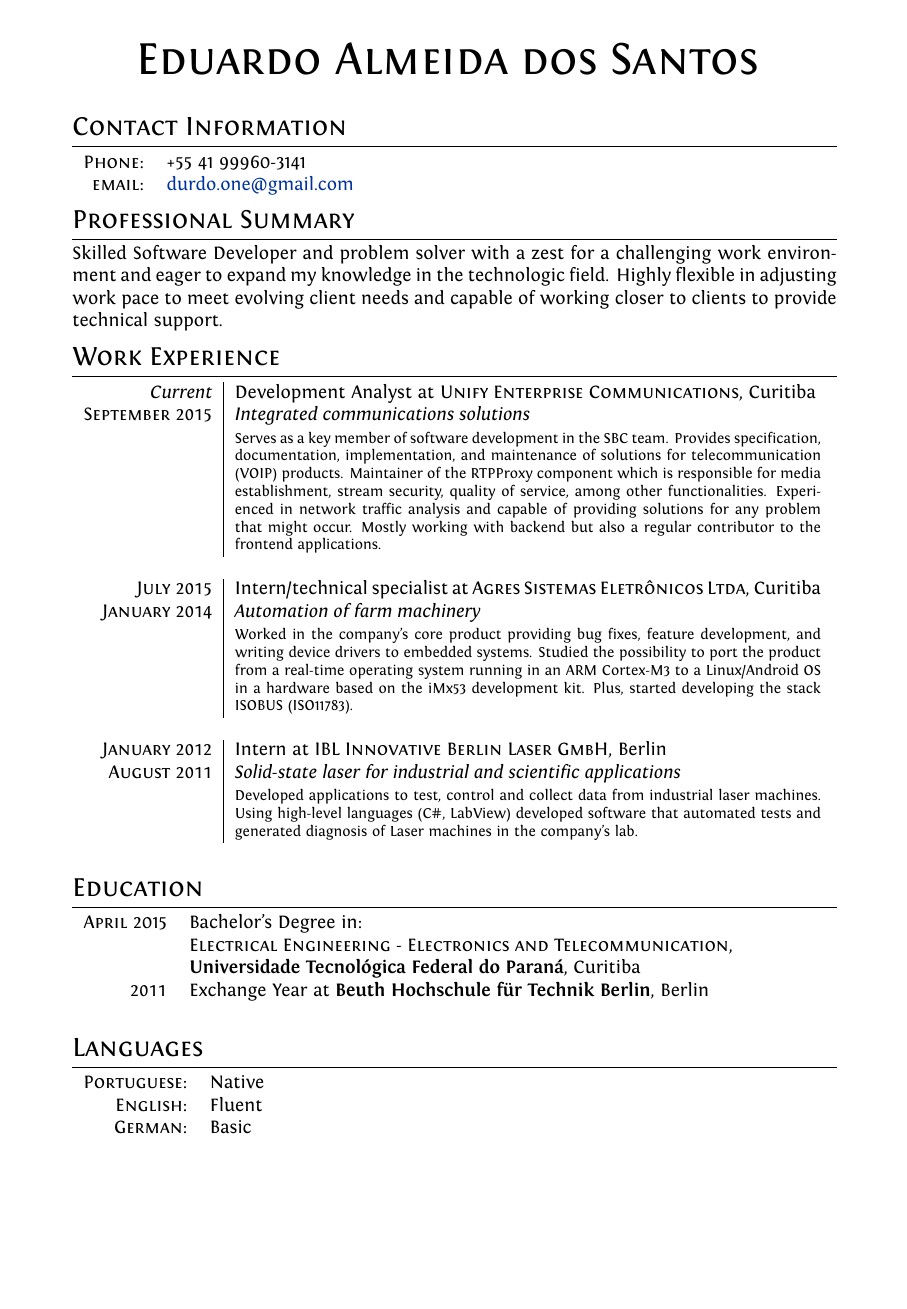
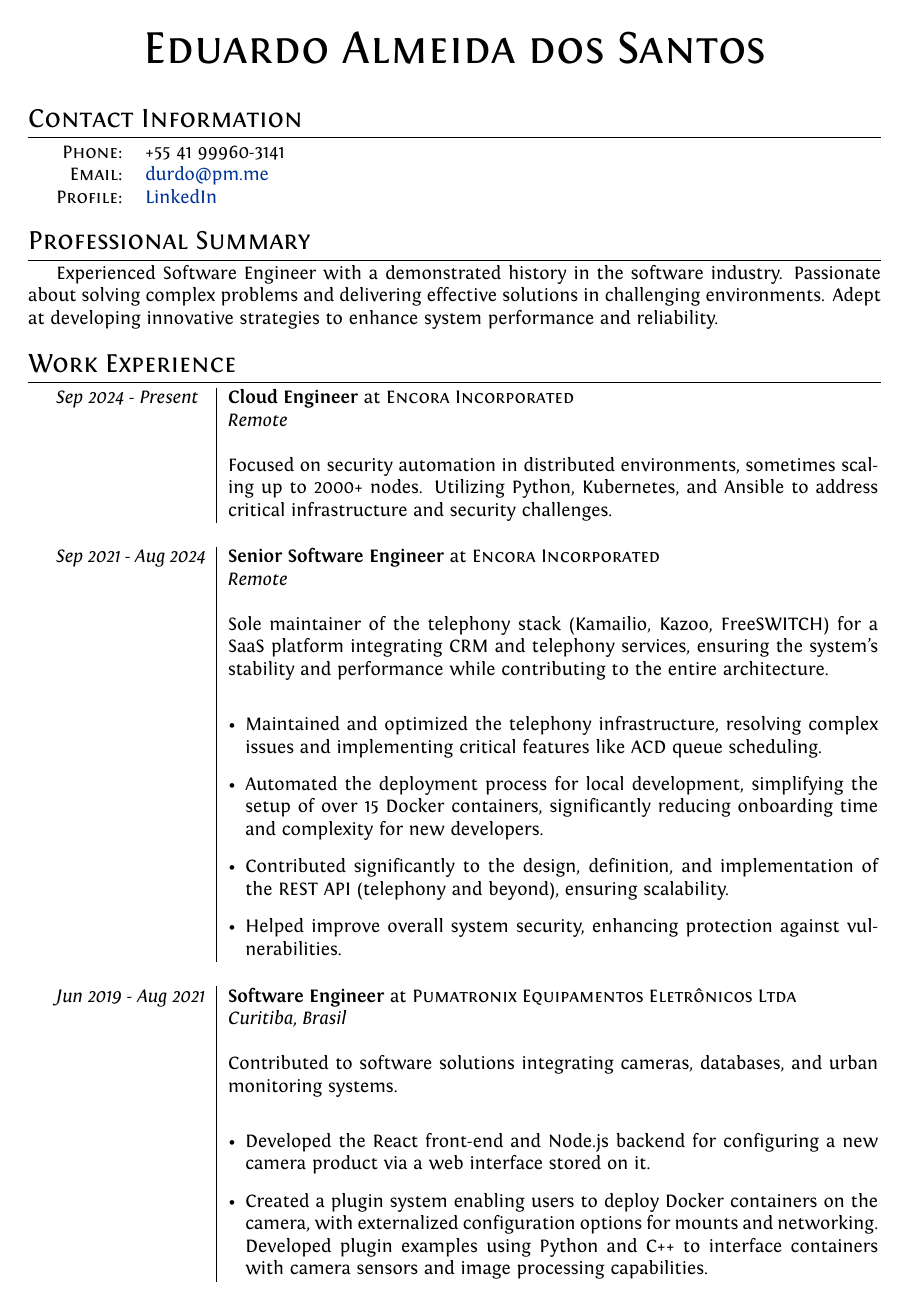
Before and after one commit to durdo/curriculum_vitae, a LaTeX CV (cv_en.tex): page 1 of 2. Compiled offline with XeLaTeX.

Commit message:
Added WRCP position

```diff
--- a/cv_en.tex
+++ b/cv_en.tex
@@ -37,114 +49,101 @@ ItalicFont = Fontin-Italic.otf
 \begin{document}
 
-\pagestyle{empty} % non-numbered pages
+\pagestyle{empty} % Remove page numbers
 
-\font\fb=''[cmr10]'' %for use with \LaTeX command
+%--------------------------- TITLE ------------------------------
+\begin{center}
+    {\Huge \textsc{Eduardo Almeida dos Santos}}\\
+    \vspace{0.2cm}
+\end{center}
 
-%------------------------------------TITLE--------------------------------------
-
-\par
-{\centering
-    {\Huge \textsc{Eduardo Almeida dos Santos}
-}\bigskip\par}
-
-%-----------------------------------SECTIONS------------------------------------
-
-%Section: Personal Data
-\section{Contact Information}
-
-\begin{tabular}{rl}
-    %\textsc{Date of birth:}
-    %& 13/02/1988 \\
-
-    %\textsc{Address:}
-    %& Rua Cascavel 3161, Bloco Lemans, Apt. 13, Curitiba-PR, Brasil \\
-
-    \textsc{Phone:}
-    & +55 41 99960-3141 \\
-
-    \textsc{email:}
-    & \href{mailto:durdo.one@gmail.com}{durdo.one@gmail.com}
+%--------------------- CONTACT INFORMATION ----------------------
+\section*{Contact Information}
+\begin{tabular}{@{} rl @{}}
+    \textsc{Phone:}   & +55 41 99960-3141 \\
+    \textsc{Email:}   & \href{mailto:durdo@pm.me}{durdo@pm.me} \\
+    \textsc{Profile:} & \href{https://www.linkedin.com/in/durdo/}{LinkedIn} \\
 \end{tabular}
 
-%-------------------------------------------------------------------------------
+%------------------- PROFESSIONAL SUMMARY ---------------------
+\section*{Professional Summary}
+    Experienced Software Engineer with a demonstrated history in the software industry. Passionate about solving complex problems and delivering effective solutions in challenging environments. Adept at developing innovative strategies to enhance system performance and reliability.
 
-\section{Professional Summary}
-    Skilled Software Developer and problem solver with a zest for a challenging
-    work environment and eager to expand my knowledge in the technologic field.
-    Highly flexible in adjusting work pace to meet evolving client needs and
-    capable of working closer to clients to provide technical support.
+%--------------------- WORK EXPERIENCE -------------------------
+\section*{Work Experience}
+    \begin{tabular}{@{} p{2.8cm} | p{12.2cm} @{}}
+        \emph{Sep 2024 - Present}
+        &\textbf{Cloud Engineer} at \textsc
+        {Encora Incorporated} \\
 
-%-------------------------------------------------------------------------------
-
-\section{Work Experience}
-    \begin{tabular}{r|p{11cm}}
-        \emph{Current}               & Development Analyst at \textsc
-                                     {Unify Enterprise Communications},
-                                     Curitiba \\
-
-        \textsc{September 2015}      &\emph
-                                     {Integrated communications solutions} \\
-                                     &\footnotesize
+        &\emph
+        {Remote} \\ \\
+        &\normalsize
         {
-                                         Serves as a key member of software
-                                         development in the SBC team. Provides
-                                         specification, documentation,
-                                         implementation, and maintenance of
-                                         solutions for telecommunication (VOIP)
-                                         products. Maintainer of the RTPProxy
-                                         component which is responsible for
-                                         media establishment, stream security,
-                                         quality of service, among other
-                                         functionalities. Experienced in network
-                                         traffic analysis and capable of
-                                         providing solutions for any problem
-                                         that might occur. Mostly working with
-                                         backend but also a regular contributor
-                                         to the frontend applications.
-                                     } \\
-                                     \multicolumn{2}{c}{} \\
-
-        \emph{\textsc{July 2015}}    & Intern/technical specialist at \textsc
-                                     {Agres Sistemas Eletrônicos Ltda},
-                                     Curitiba \\
-
-        \textsc{January 2014}        &\emph
-                                     {Automation of farm machinery} \\
-                                     &\footnotesize
-                                     {
-                                         Worked in the company's core product
-                                         providing bug fixes, feature
-                                         development, and writing device drivers
-                                         to embedded systems. Studied the
-                                         possibility to port the product from a
-                                         real-time operating system running in
-                                         an ARM Cortex-M3 to a Linux/Android OS
-                                         in a hardware based on the iMx53
-                                         development kit. Plus, started
-                                         developing the stack ISOBUS (ISO11783).
-                                     } \\
-                                     \multicolumn{2}{c}{} \\
-
-        \emph{\textsc{January 2012}} & Intern at \textsc
-                                     {IBL Innovative Berlin Laser GmbH},
-                                     Berlin \\
-
-        \textsc{August 2011}         &\emph
-                                     {Solid-state laser for industrial
-                                        and scientific applications} \\
-                                     &\footnotesize
-                                     {
-                                         Developed applications to test, control
-                                         and collect data from industrial laser
-                                         machines. Using high-level languages
-                                         (C\#, LabView) developed software that
-                                         automated tests and generated diagnosis
-                                         of Laser machines in the company's lab.
+            Focused on security automation in distributed environments,
+            sometimes scaling up to 2000+ nodes. Utilizing Python,
+            Kubernetes, and Ansible to address critical infrastructure
+            and security challenges.
         } \\
         \multicolumn{2}{c}{} \\
     \end{tabular}
 
-%-------------------------------------------------------------------------------
+    \begin{tabular}{@{} p{2.8cm} | p{12.2cm} @{}}
+        \emph{Sep 2021 - Aug 2024}
+        &\textbf{Senior Software Engineer} at \textsc
+        {Encora Incorporated} \\
 
-%Section: Education
-\section{Education}
+        &\emph
+        {Remote} \\ \\
+        &\normalsize
+        {
+            Sole maintainer of the telephony stack (Kamailio, Kazoo,
+            FreeSWITCH) for a SaaS platform integrating CRM and telephony
+            services, ensuring the system's stability and performance while
+            contributing to the entire architecture.
+        } \\
+        & \begin{itemize}[leftmargin=*]
+            \item Maintained and optimized the telephony infrastructure,
+                resolving complex issues and implementing critical
+                features like ACD queue scheduling.
+
+            \item Automated the deployment process for local development,
+                simplifying the setup of over 15 Docker containers,
+                significantly reducing onboarding time and complexity
+                for new developers.
+
+            \item Contributed significantly to the design, definition,
+                and implementation of the REST API (telephony and beyond),
+                ensuring scalability.
+
+            \item Helped improve overall system security, enhancing
+                protection against vulnerabilities.
+        \end{itemize} \\
+        \multicolumn{2}{c}{}
+    \end{tabular}
+
+    \begin{tabular}{@{} p{2.8cm} | p{12.2cm} @{}}
+        \emph{Jun 2019 - Aug 2021}
+        &\textbf{Software Engineer} at \textsc
+        {Pumatronix Equipamentos Eletrônicos Ltda} \\
+
+        &\emph
+        {Curitiba, Brasil} \\ \\
+        &\normalsize
+        {
+            Contributed to software solutions integrating cameras,
+            databases, and urban monitoring systems.
+        } \\
+        & \begin{itemize}[leftmargin=*]
+            \item Developed the React front-end and Node.js backend for
+                configuring a new camera product via a web interface
+                stored on it.
+
+            \item Created a plugin system enabling users to deploy Docker
+                containers on the camera, with externalized configuration
+                options for mounts and networking. Developed plugin examples
+                using Python and C++ to interface containers with camera
+                sensors and image processing capabilities.
+
+        \end{itemize} \\
+        \multicolumn{2}{c}{}
+    \end{tabular}
@@ -150,0 +185 @@ ItalicFont = Fontin-Italic.otf
+    \begin{tabular}{@{} p{2.8cm} | p{12.2cm} @{}}
@@ -151,24 +212,15 @@ ItalicFont = Fontin-Italic.otf
     \begin{tabular}{rl}
-        \textsc{April} 2015 & Bachelor's Degree in: \\
+        \textsc{April 2015:}  & Bachelor's Degree in: \\
                             &\textsc
                             {Electrical Engineering -
                                 Electronics and Telecommunication}, \\
 
                             &\textbf
-                            {Universidade Tecnológica
-                                Federal do Paraná},
-                            Curitiba \\
+                            {Universidade Tecnológica Federal do Paraná},
+                            Curitiba, Paraná, Brasil \\
 
-        \textsc{2011}       & Exchange Year at \textbf
+        \textsc{2011:}       & Exchange Year at \textbf
                             {Beuth Hochschule für Technik Berlin},
-                            Berlin \\ \\
+                            Berlin, Germany \\
     \end{tabular}
 
-%-------------------------------------------------------------------------------
-
-%Section: Languages
-\section{Languages}
-    \begin{tabular}{rl}
-        \textsc{Portuguese:} &Native\\
-        \textsc{English:}    &Fluent\\
-        \textsc{German:}     &Basic\\
@@ -193,3 +268,2 @@ ItalicFont = Fontin-Italic.otf
 \end{tabular}
 
-\section{Interests and Activities}
```
Also changed, not shown: cv_en.tex (182 more changed lines). Lines whose indentation alone changed are shown as unchanged.
